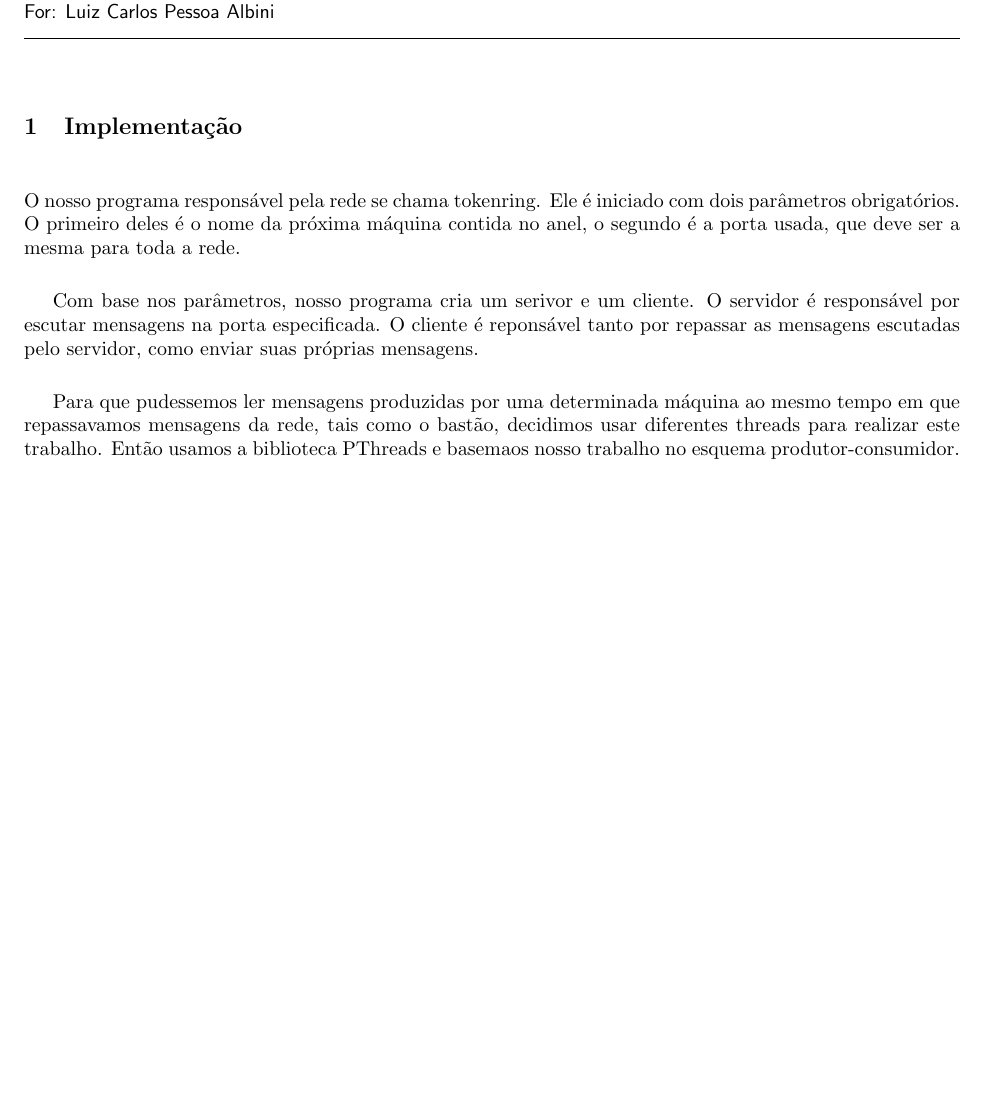
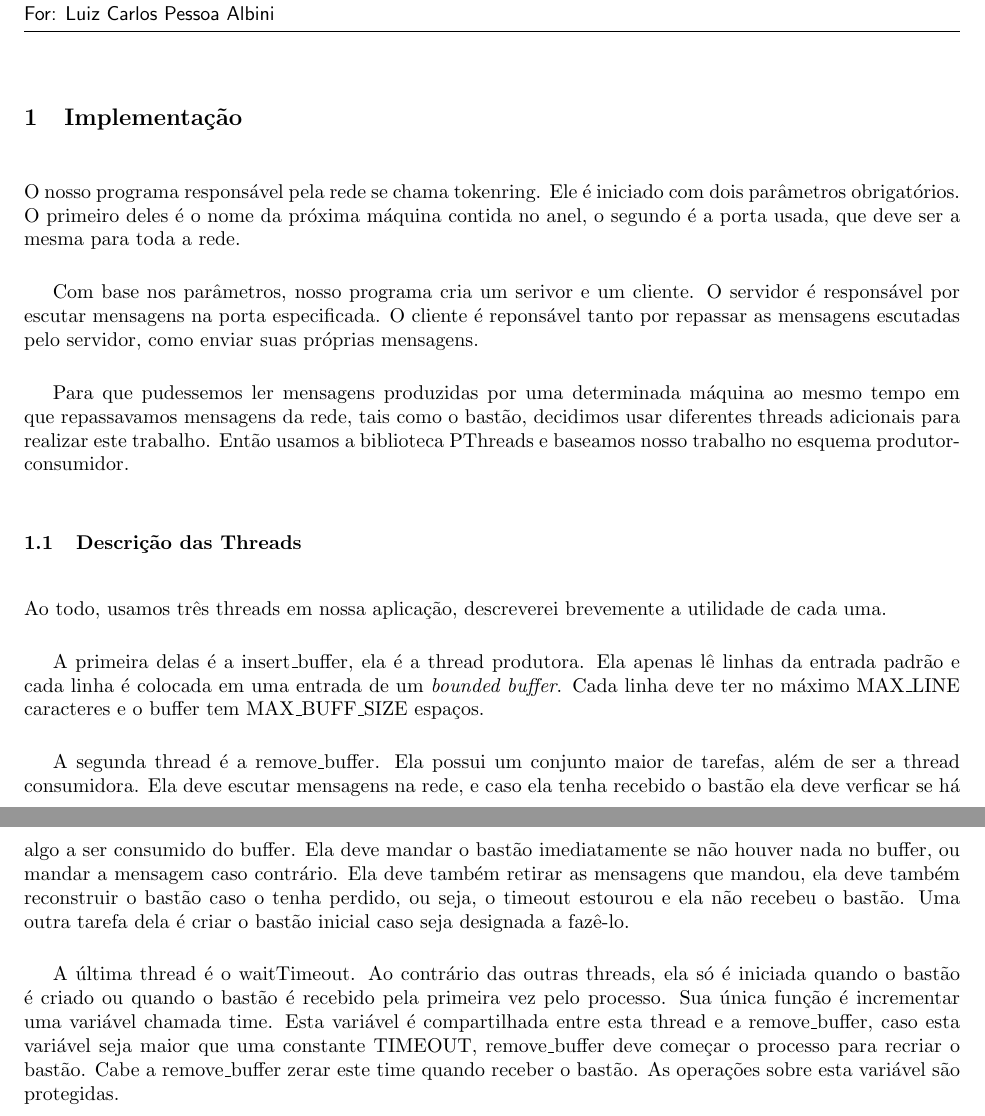
Before and after one commit to tiagokepe/redes-trabalho3, a LaTeX document (relatorio.tex): part of the page before the commit and two parts of pages 1 and 2 of 2 after it, the two joined at a grey line, cut so that both start at the same text, the shorter picture padded with empty space. The pictures show the PDF file relatorio.pdf that the author committed with the source; the source files are stored in an older character set and shown here as Unicode.

Commit message:
realtori

```diff
--- a/relatorio.tex
+++ b/relatorio.tex
@@ -26,17 +26,17 @@ O nosso programa responsável pela rede se chama tokenring. Ele é iniciado com
 
 Com base nos parâmetros, nosso programa cria um serivor e um cliente. O servidor é responsável por escutar mensagens na porta especificada. O cliente é reponsável tanto por repassar as mensagens escutadas pelo servidor, como enviar suas próprias mensagens.
 
-Para que pudessemos ler mensagens produzidas por uma determinada máquina ao mesmo tempo em que repassavamos mensagens da rede, tais como o bastão, decidimos usar diferentes threads para realizar este trabalho. Então usamos a biblioteca PThreads e baseamos nosso trabalho no esquema produtor-consumidor.
+Para que pudessemos ler mensagens produzidas por uma determinada máquina ao mesmo tempo em que repassavamos mensagens da rede, tais como o bastão, decidimos usar diferentes threads adicionais para realizar este trabalho. Então usamos a biblioteca PThreads e baseamos nosso trabalho no esquema produtor-consumidor.
 
 \subsection{Descrição das Threads}
 
 Ao todo, usamos três threads em nossa aplicação, descreverei brevemente a utilidade de cada uma.
 
-A primeira delas é a insert_buffer, ela é a thread produtora. Ela apenas lê linhas da entrada padrão e cada linha é colocada em uma entrada de um \textit{bounded buffer}. Cada linha deve ter no máximo MAX_LINE caracteres e o buffer tem MAX_BUFF_SIZE espaços.
+A primeira delas é a insert\_buffer, ela é a thread produtora. Ela apenas lê linhas da entrada padrão e cada linha é colocada em uma entrada de um \textit{bounded buffer}. Cada linha deve ter no máximo MAX\_LINE caracteres e o buffer tem MAX\_BUFF\_SIZE espaços.
 
-A segunda thread é a remove_buffer. Ela possui um conjunto maior de tarefas, além de ser a thread consumidora. Ela deve escutar mensagens na rede, e caso ela tenha recebido o bastão ela deve verficar se há algo a ser consumido do buffer. Ela deve mandar o bastão imediatamente se não houver nada no buffer, ou mandar a mensagem caso contrário. Ela deve também retirar as mensagens que mandou, ela deve também reconstruir o bastão caso o tenha perdido, ou seja, o timeout estourou e ela não recebeu o bastão. Uma outra tarefa dela é criar o bastão inicial caso seja designada a fazê-lo.
+A segunda thread é a remove\_buffer. Ela possui um conjunto maior de tarefas, além de ser a thread consumidora. Ela deve escutar mensagens na rede, e caso ela tenha recebido o bastão ela deve verficar se há algo a ser consumido do buffer. Ela deve mandar o bastão imediatamente se não houver nada no buffer, ou mandar a mensagem caso contrário. Ela deve também retirar as mensagens que mandou, ela deve também reconstruir o bastão caso o tenha perdido, ou seja, o timeout estourou e ela não recebeu o bastão. Uma outra tarefa dela é criar o bastão inicial caso seja designada a fazê-lo.
 
-A última thread é o waitTimeout. Ao contrário das outras threads, ela só é iniciada quando o bastão é criado ou quando o bastão é recebido pela primeira vez pelo processo. Sua única função é incrementa uma variável chamada time. Esta variável é compartilhada entre esta thread e a remove_buffer, caso esta variável seja maior que uma constante TIMEOUT, remove_buffer deve
+A última thread é o waitTimeout. Ao contrário das outras threads, ela só é iniciada quando o bastão é criado ou quando o bastão é recebido pela primeira vez pelo processo. Sua única função é incrementar uma variável chamada time. Esta variável é compartilhada entre esta thread e a remove\_buffer, caso esta variável seja maior que uma constante TIMEOUT, remove\_buffer deve começar o processo para recriar o bastão. Cabe a remove\_buffer zerar este time quando receber o bastão. As operações sobre esta variável são protegidas.
 
 
 \end{document}
```
Also changed, not shown: relatorio.pdf, 2 other files.
